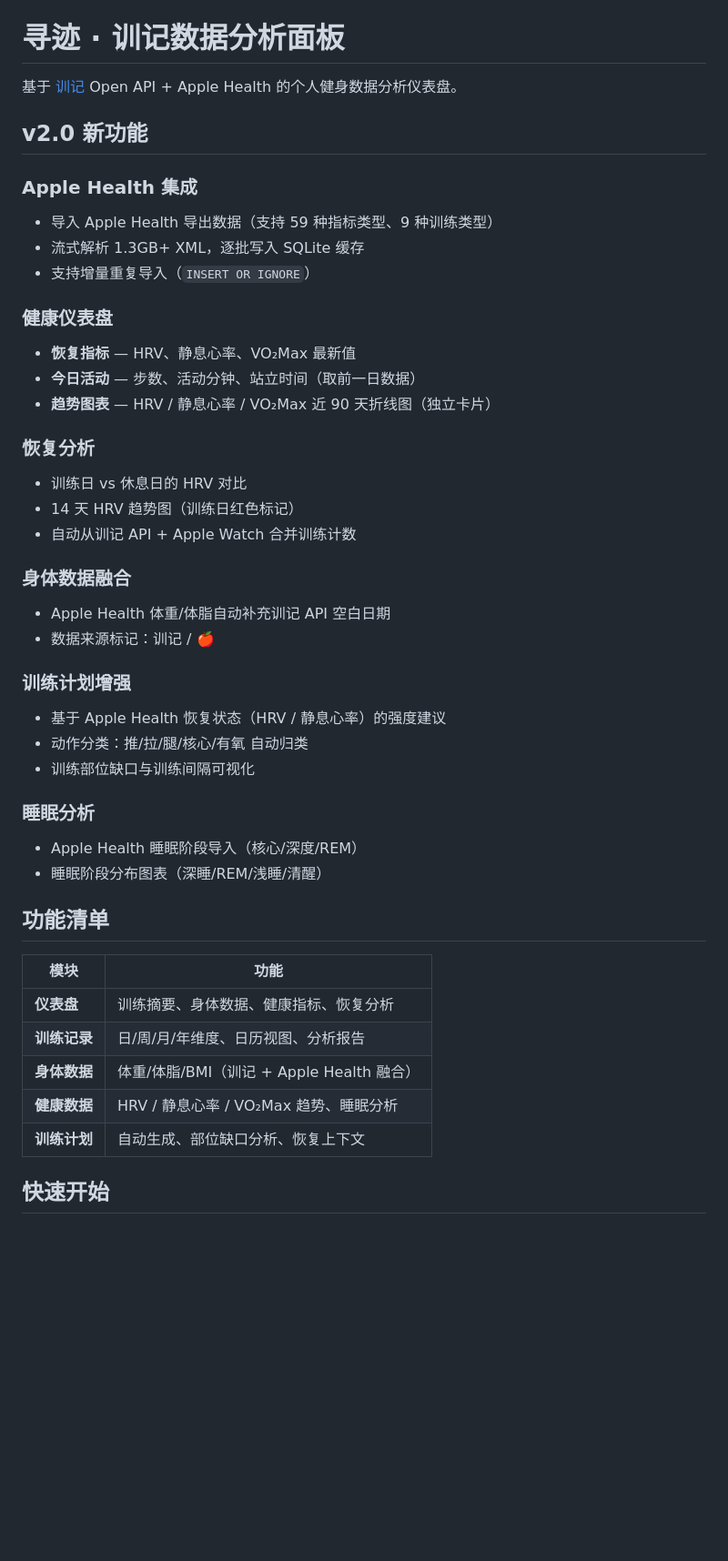
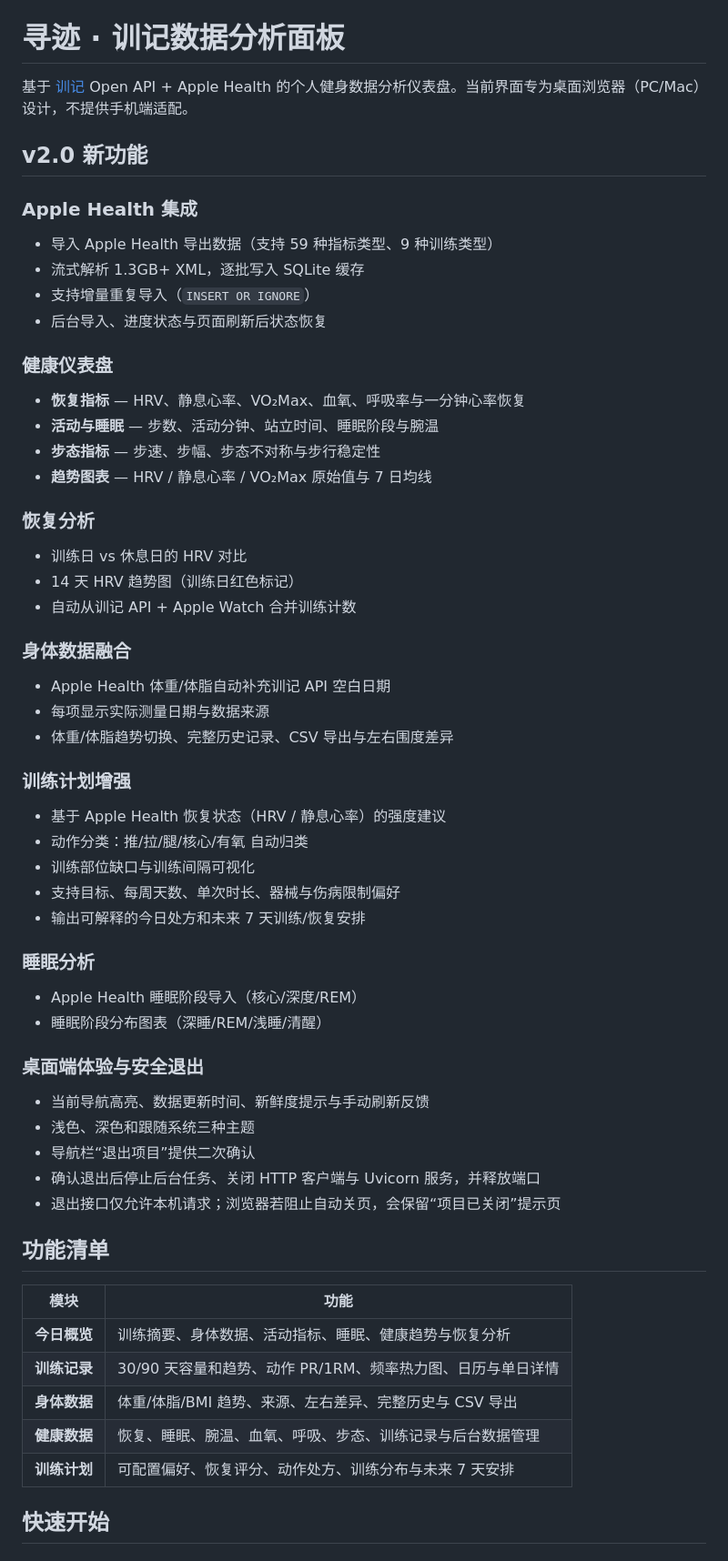
Before and after one commit to Ross98/XunJi, a Markdown page: README.md, the part around one of its changes. Shown at 91% size. Rendered like a GitHub page; blank space fills up the shorter version.

Commit message:
docs: update README for PC workflow

```diff
--- a/README.md
+++ b/README.md
@@ -11,7 +11,7 @@
 
 # 寻迹 · 训记数据分析面板
 
-基于 [训记](https://xunjiapp.cn) Open API + Apple Health 的个人健身数据分析仪表盘。
+基于 [训记](https://xunjiapp.cn) Open API + Apple Health 的个人健身数据分析仪表盘。当前界面专为桌面浏览器（PC/Mac）设计，不提供手机端适配。
 
 ## v2.0 新功能
 
@@ -19,11 +19,13 @@
 - 导入 Apple Health 导出数据（支持 59 种指标类型、9 种训练类型）
 - 流式解析 1.3GB+ XML，逐批写入 SQLite 缓存
 - 支持增量重复导入（`INSERT OR IGNORE`）
+- 后台导入、进度状态与页面刷新后状态恢复
 
 ### 健康仪表盘
-- **恢复指标** — HRV、静息心率、VO₂Max 最新值
-- **今日活动** — 步数、活动分钟、站立时间（取前一日数据）
-- **趋势图表** — HRV / 静息心率 / VO₂Max 近 90 天折线图（独立卡片）
+- **恢复指标** — HRV、静息心率、VO₂Max、血氧、呼吸率与一分钟心率恢复
+- **活动与睡眠** — 步数、活动分钟、站立时间、睡眠阶段与腕温
+- **步态指标** — 步速、步幅、步态不对称与步行稳定性
+- **趋势图表** — HRV / 静息心率 / VO₂Max 原始值与 7 日均线
 
 ### 恢复分析
 - 训练日 vs 休息日的 HRV 对比
@@ -32,26 +34,36 @@
 
 ### 身体数据融合
 - Apple Health 体重/体脂自动补充训记 API 空白日期
-- 数据来源标记：训记 / 🍎
+- 每项显示实际测量日期与数据来源
+- 体重/体脂趋势切换、完整历史记录、CSV 导出与左右围度差异
 
 ### 训练计划增强
 - 基于 Apple Health 恢复状态（HRV / 静息心率）的强度建议
 - 动作分类：推/拉/腿/核心/有氧 自动归类
 - 训练部位缺口与训练间隔可视化
+- 支持目标、每周天数、单次时长、器械与伤病限制偏好
+- 输出可解释的今日处方和未来 7 天训练/恢复安排
 
 ### 睡眠分析
 - Apple Health 睡眠阶段导入（核心/深度/REM）
 - 睡眠阶段分布图表（深睡/REM/浅睡/清醒）
 
+### 桌面端体验与安全退出
+- 当前导航高亮、数据更新时间、新鲜度提示与手动刷新反馈
+- 浅色、深色和跟随系统三种主题
+- 导航栏“退出项目”提供二次确认
+- 确认退出后停止后台任务、关闭 HTTP 客户端与 Uvicorn 服务，并释放端口
+- 退出接口仅允许本机请求；浏览器若阻止自动关页，会保留“项目已关闭”提示页
+
 ## 功能清单
 
 | 模块 | 功能 |
 | --- | --- |
-| **仪表盘** | 训练摘要、身体数据、健康指标、恢复分析 |
-| **训练记录** | 日/周/月/年维度、日历视图、分析报告 |
-| **身体数据** | 体重/体脂/BMI（训记 + Apple Health 融合） |
-| **健康数据** | HRV / 静息心率 / VO₂Max 趋势、睡眠分析 |
-| **训练计划** | 自动生成、部位缺口分析、恢复上下文 |
+| **今日概览** | 训练摘要、身体数据、活动指标、睡眠、健康趋势与恢复分析 |
+| **训练记录** | 30/90 天容量和趋势、动作 PR/1RM、频率热力图、日历与单日详情 |
+| **身体数据** | 体重/体脂/BMI 趋势、来源、左右差异、完整历史与 CSV 导出 |
+| **健康数据** | 恢复、睡眠、腕温、血氧、呼吸、步态、训练记录与后台数据管理 |
+| **训练计划** | 可配置偏好、恢复评分、动作处方、训练分布与未来 7 天安排 |
 
 ## 快速开始
 
```
Also changed, not shown: other parts of README.md (+7 -3 lines).
